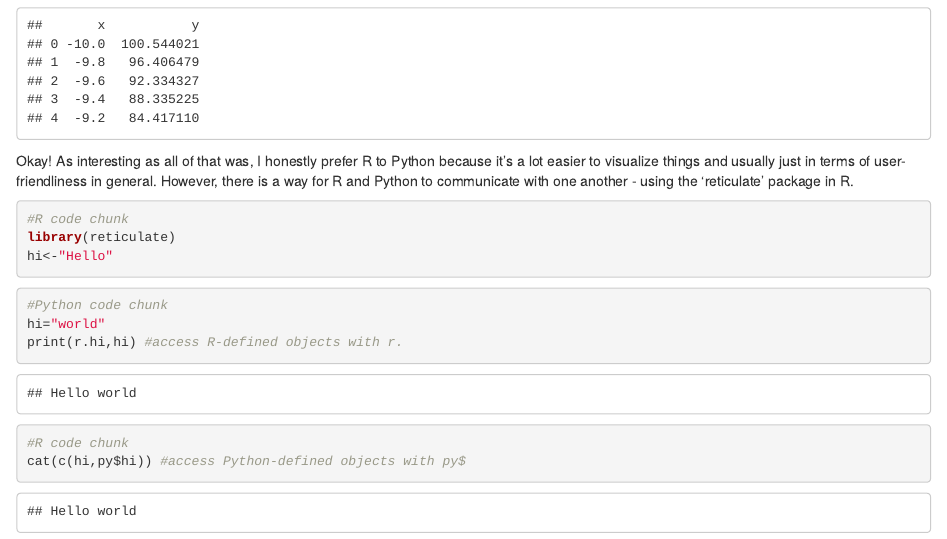
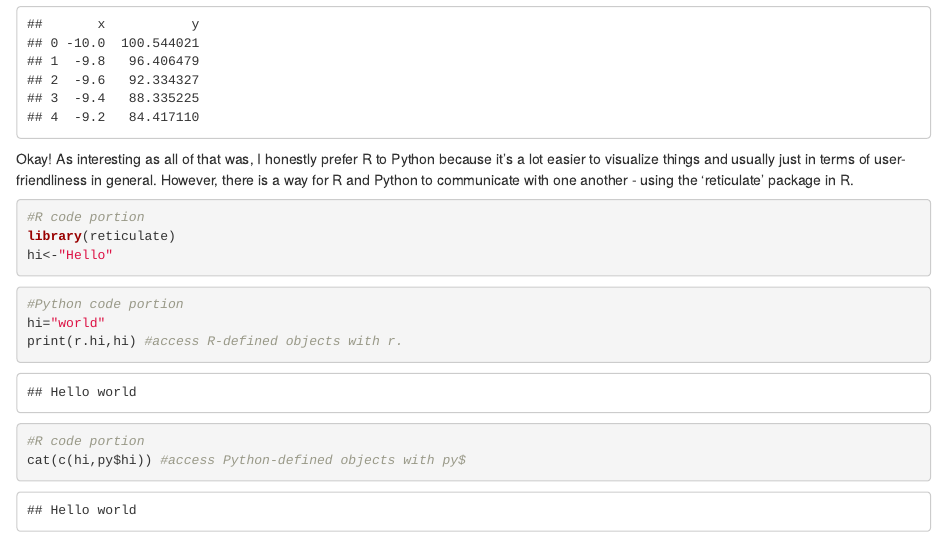
Before and after one commit to suvethababu/suvethababu.github.io, an R Markdown document (post/2021-05-08-pythonpost.Rmd): the page in a window 1100 px wide, from 1250 px down before the commit and from 1220 px down after it, so that both start at the same text. Rendered offline with R 4.5, knitr and Pandoc, with nearby package versions.

Commit message:
some message

````diff
--- a/post/2021-05-08-pythonpost.Rmd
+++ b/post/2021-05-08-pythonpost.Rmd
@@ -87,19 +82,19 @@ df.head(5)
 Okay! As interesting as all of that was, I honestly prefer R to Python because it's a lot easier to visualize things and usually just in terms of user-friendliness in general. However, there is a way for R and Python to communicate with one another - using the 'reticulate' package in R.
 
 ```{R}
-#R code chunk
+#R code portion
 library(reticulate)
 hi<-"Hello"
 ```
 
 ```{python}
-#Python code chunk
+#Python code portion
 hi="world"
 print(r.hi,hi) #access R-defined objects with r.
 ```
 
 ```{R}
-#R code chunk
+#R code portion
 cat(c(hi,py$hi)) #access Python-defined objects with py$
 
 ```
````
Also changed, not shown: post/2021-05-08-pythonpost.Rmd (5 more changed lines), 1 other file.
